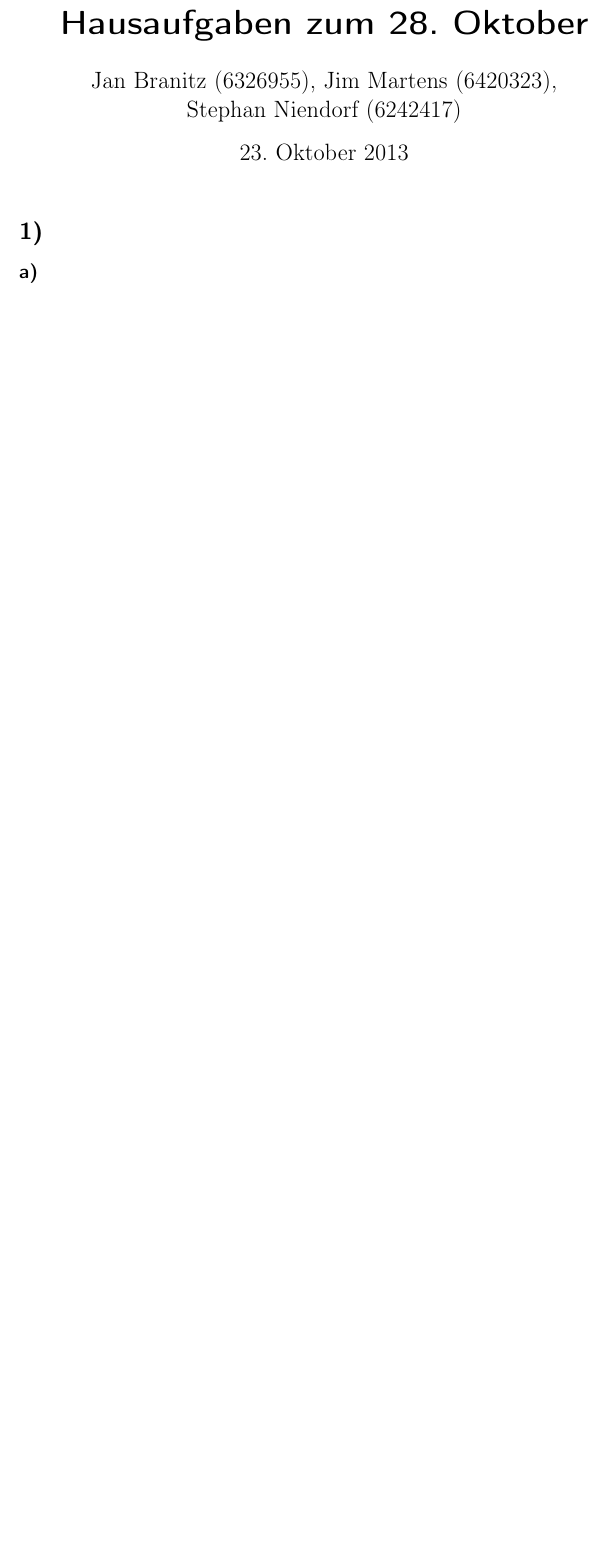
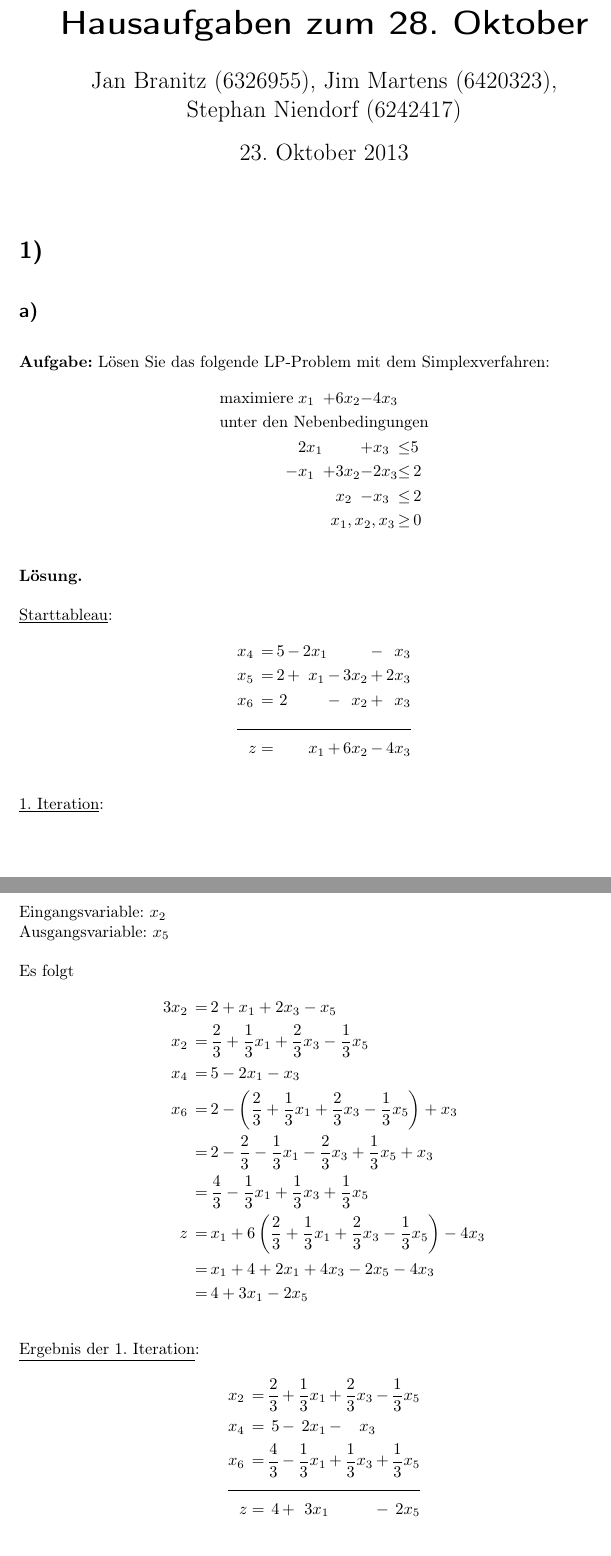
Before and after one commit to 2martens/uni, a LaTeX problem sheet (optimierung/Uebungsblatt2.tex): part of the page before the commit and two parts of pages 1 and 2 of 4 after it, the two joined at a grey line, cut so that both start at the same text, the shorter picture padded with empty space. Compiled offline with pdfLaTeX.

Commit message:
MATH2-Inf-2: 1a geloest.

```diff
--- a/optimierung/Uebungsblatt2.tex
+++ b/optimierung/Uebungsblatt2.tex
@@ -15,9 +15,14 @@
 \polyset{style=C, div=:,vars=x}
 \pgfplotsset{compat=1.8}
 \pagenumbering{arabic}
+% ensures that paragraphs are separated by empty lines
+\parskip 12pt plus 1pt minus 1pt
+\parindent 0pt
+% define how the sections are rendered
 \def\thesection{\arabic{section})}
 \def\thesubsection{\alph{subsection})}
 \def\thesubsubsection{(\roman{subsubsection})}
+% some matrix magic
 \makeatletter
 \renewcommand*\env@matrix[1][*\c@MaxMatrixCols c]{%
   \hskip -\arraycolsep
@@ -32,3 +37,48 @@ Stephan Niendorf (6242417)}
 \maketitle
 \section{} %1
 	\subsection{} %a
+		\textbf{Aufgabe:} Lösen Sie das folgende LP-Problem mit dem Simplexverfahren:
+		\begin{alignat*}{4}
+			\text{maximiere}\; & x_{1} &+& 6x_{2} &-& 4x_{3} && \\
+			\multicolumn{8}{l}{\text{unter den Nebenbedingungen}} && \\
+			\;& 2x_{1} && &+& x_{3} &\leq & 5 \\
+			\;-& x_{1} &+& 3x_{2} &-& 2x_{3} &\leq &\, 2 \\
+			\;& && x_{2} &-& x_{3} &\leq &\, 2 \\
+			\multicolumn{6}{r}{$x_{1}, x_{2}, x_{3}$} \,&\geq &\, 0
+		\end{alignat*}
+
+		\textbf{Lösung.}
+
+		\underline{Starttableau}:
+		\begin{alignat*}{5}
+			x_{4} \,&=&\, 5 \,&-&\, 2x_{1} && &-&\, x_{3} \\
+			x_{5} \,&=&\, 2 \,&+&\, x_{1} \,&-&\, 3x_{2} \,&+&\, 2x_{3} \\
+			x_{6} \,&=&\, 2 && &-&\, x_{2} \,&+&\, x_{3} \\ \cline{1 - 9}
+			z &=& && x_{1} \,&+&\, 6x_{2} \,&-&\, 4x_{3}
+		\end{alignat*}
+
+		\underline{1. Iteration}:
+
+		Eingangsvariable: $x_{2}$\\
+		Ausgangsvariable: $x_{5}$
+
+		Es folgt
+		\begin{alignat*}{2}
+			3x_{2} \,&=&&\, 2 + x_{1} + 2x_{3} - x_{5} \\
+			x_{2} \,&=&&\, \frac{2}{3} + \frac{1}{3}x_{1} + \frac{2}{3}x_{3} - \frac{1}{3}x_{5} \\
+			x_{4} \,&=&&\, 5 - 2x_{1} - x_{3} \\
+			x_{6} \,&=&&\, 2 - \left(\frac{2}{3} + \frac{1}{3}x_{1} + \frac{2}{3}x_{3} - \frac{1}{3}x_{5}\right) + x_{3} \\
+			&=&&\, 2 - \frac{2}{3} - \frac{1}{3}x_{1} - \frac{2}{3}x_{3} + \frac{1}{3}x_{5} + x_{3} \\
+			&=&&\, \frac{4}{3} - \frac{1}{3}x_{1} + \frac{1}{3}x_{3} + \frac{1}{3}x_{5} \\
+			z \,&=&&\, x_{1} + 6\left(\frac{2}{3} + \frac{1}{3}x_{1} + \frac{2}{3}x_{3} - \frac{1}{3}x_{5}\right) - 4x_{3} \\
+			&=&&\, x_{1} + 4 + 2x_{1} + 4x_{3} - 2x_{5} - 4x_{3} \\
+			&=&&\, 4 + 3x_{1} - 2x_{5}
+		\end{alignat*}
+
+		\underline{Ergebnis der 1. Iteration}:
+		\begin{alignat*}{5}
+			x_{2} \,&=&\, \frac{2}{3} \,&+&\, \frac{1}{3}x_{1} \,&+&\, \frac{2}{3}x_{3} \,&-&\, \frac{1}{3}x_{5} \\
+			x_{4} \,&=&\, 5 \,&-&\, 2x_{1} \,&-&\, x_{3} && \\
+			x_{6} \,&=&\, \frac{4}{3} \,&-&\, \frac{1}{3}x_{1} \,&+&\, \frac{1}{3}x_{3} \,&+&\, \frac{1}{3}x_{5} \\ \cline{1 - 9}
+			z &=& 4 \,&+&\, 3x_{1} && &-& 2x_{5}
+		\end{alignat*}
```
Also changed, not shown: optimierung/Uebungsblatt2.tex (42 more changed lines).
